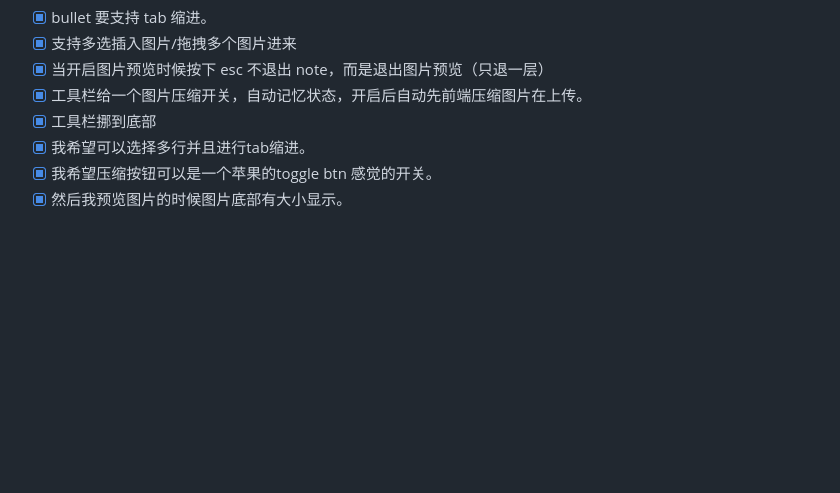
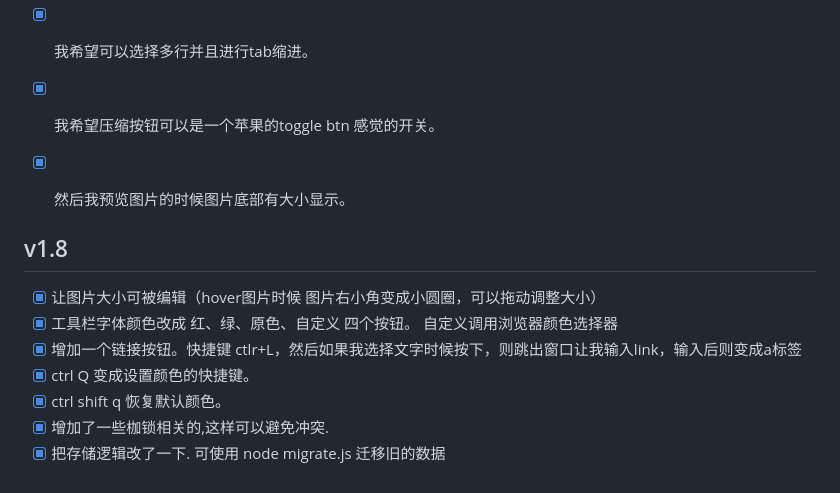
Before and after one commit to cornradio/rbtodo, a Markdown page: todo.md, the part around the change. Drawn GitHub-style; blank space fills up the shorter version.

```diff
--- a/todo.md
+++ b/todo.md
@@ -157,3 +157,13 @@ rb 图标在网页版 也要加上。 然后notes里面把 fullscreen挪到顶
 - [x]  我希望可以选择多行并且进行tab缩进。
 - [x]  我希望压缩按钮可以是一个苹果的toggle btn 感觉的开关。
 - [x]  然后我预览图片的时候图片底部有大小显示。
+
+
+## v1.8
+- [x]  让图片大小可被编辑（hover图片时候 图片右小角变成小圆圈，可以拖动调整大小）
+- [x]  工具栏字体颜色改成 红、绿、原色、自定义 四个按钮。 自定义调用浏览器颜色选择器
+- [x]  增加一个链接按钮。快捷键 ctlr+L，然后如果我选择文字时候按下，则跳出窗口让我输入link，输入后则变成a标签
+- [x]  ctrl Q 变成设置颜色的快捷键。
+- [x]  ctrl shift q 恢复默认颜色。
+- [x]  增加了一些枷锁相关的,这样可以避免冲突.
+- [x]  把存储逻辑改了一下. 可使用 node migrate.js 迁移旧的数据
```
